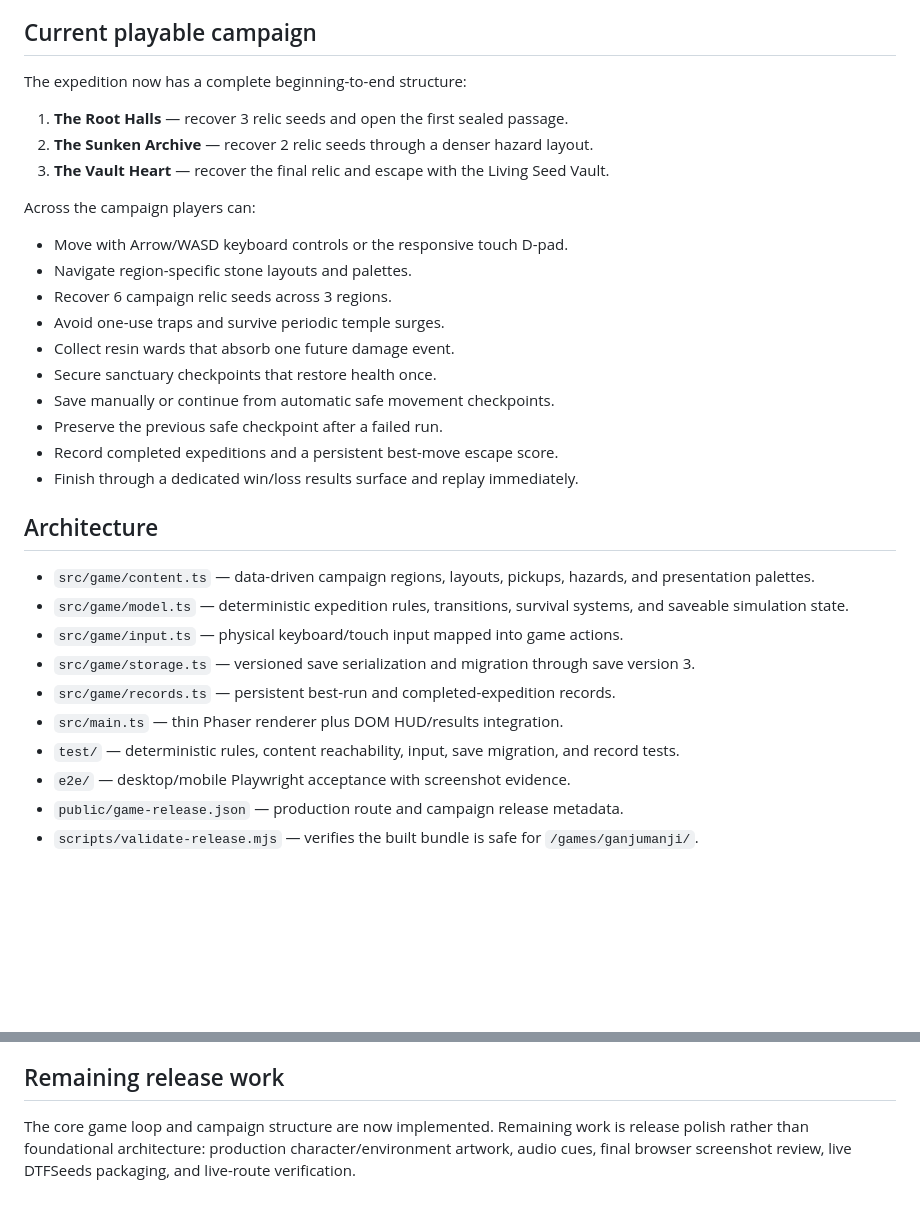
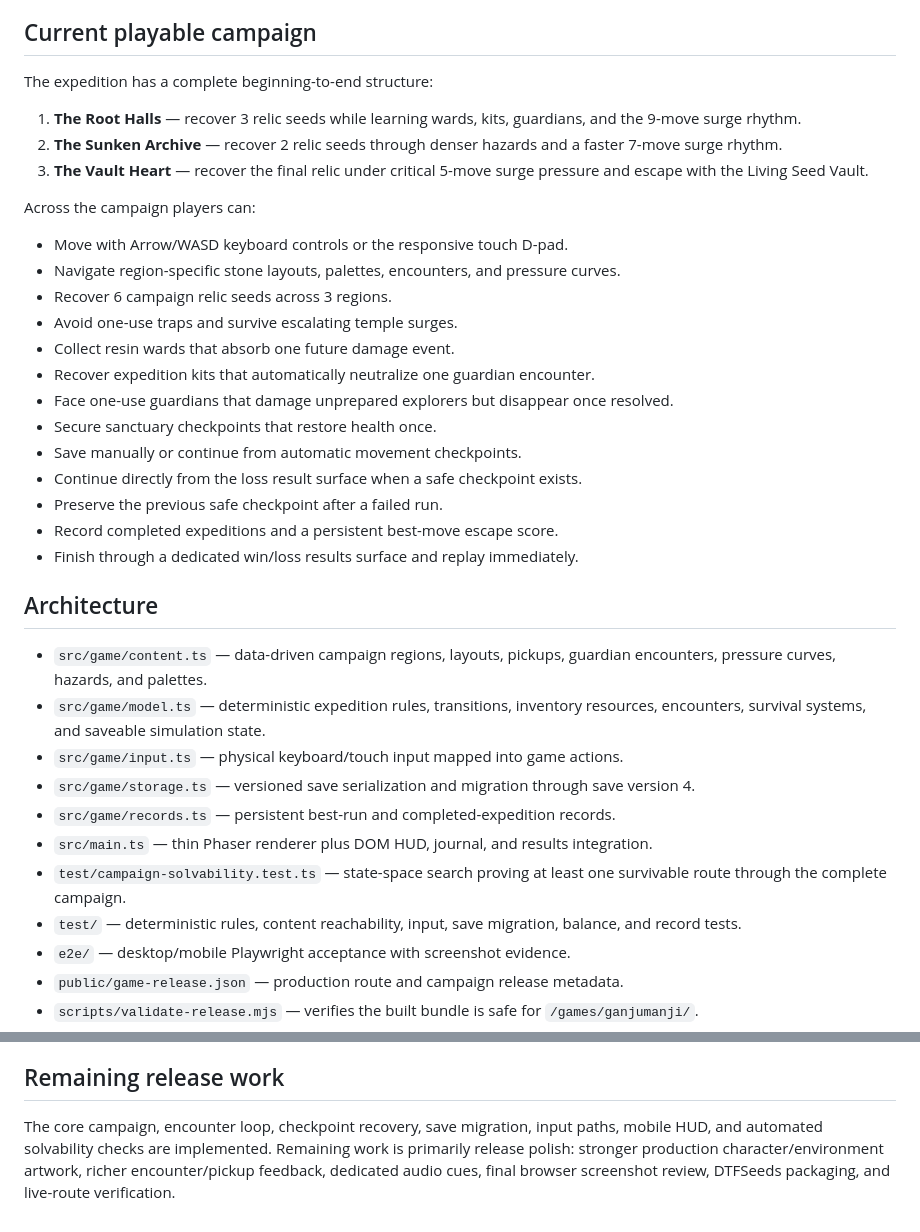
Before and after one commit to dtfgenetics/GANJUMANJI-The-Lost-Grower-s-Temple, a Markdown page: README.md, 2 parts joined by grey strips. Drawn GitHub-style; blank space fills up the shorter version.

Commit message:
docs(ganjumanji): document encounters and campaign balance gates

```diff
--- a/README.md
+++ b/README.md
@@ -6,34 +6,38 @@ Ganjumanji is an original DTF Genetics top-down temple-expedition browser game b
 
 ## Current playable campaign
 
-The expedition now has a complete beginning-to-end structure:
+The expedition has a complete beginning-to-end structure:
 
-1. **The Root Halls** — recover 3 relic seeds and open the first sealed passage.
-2. **The Sunken Archive** — recover 2 relic seeds through a denser hazard layout.
-3. **The Vault Heart** — recover the final relic and escape with the Living Seed Vault.
+1. **The Root Halls** — recover 3 relic seeds while learning wards, kits, guardians, and the 9-move surge rhythm.
+2. **The Sunken Archive** — recover 2 relic seeds through denser hazards and a faster 7-move surge rhythm.
+3. **The Vault Heart** — recover the final relic under critical 5-move surge pressure and escape with the Living Seed Vault.
 
 Across the campaign players can:
 
 - Move with Arrow/WASD keyboard controls or the responsive touch D-pad.
-- Navigate region-specific stone layouts and palettes.
+- Navigate region-specific stone layouts, palettes, encounters, and pressure curves.
 - Recover 6 campaign relic seeds across 3 regions.
-- Avoid one-use traps and survive periodic temple surges.
+- Avoid one-use traps and survive escalating temple surges.
 - Collect resin wards that absorb one future damage event.
+- Recover expedition kits that automatically neutralize one guardian encounter.
+- Face one-use guardians that damage unprepared explorers but disappear once resolved.
 - Secure sanctuary checkpoints that restore health once.
-- Save manually or continue from automatic safe movement checkpoints.
+- Save manually or continue from automatic movement checkpoints.
+- Continue directly from the loss result surface when a safe checkpoint exists.
 - Preserve the previous safe checkpoint after a failed run.
 - Record completed expeditions and a persistent best-move escape score.
 - Finish through a dedicated win/loss results surface and replay immediately.
 
 ## Architecture
 
-- `src/game/content.ts` — data-driven campaign regions, layouts, pickups, hazards, and presentation palettes.
-- `src/game/model.ts` — deterministic expedition rules, transitions, survival systems, and saveable simulation state.
+- `src/game/content.ts` — data-driven campaign regions, layouts, pickups, guardian encounters, pressure curves, hazards, and palettes.
+- `src/game/model.ts` — deterministic expedition rules, transitions, inventory resources, encounters, survival systems, and saveable simulation state.
 - `src/game/input.ts` — physical keyboard/touch input mapped into game actions.
-- `src/game/storage.ts` — versioned save serialization and migration through save version 3.
+- `src/game/storage.ts` — versioned save serialization and migration through save version 4.
 - `src/game/records.ts` — persistent best-run and completed-expedition records.
-- `src/main.ts` — thin Phaser renderer plus DOM HUD/results integration.
-- `test/` — deterministic rules, content reachability, input, save migration, and record tests.
+- `src/main.ts` — thin Phaser renderer plus DOM HUD, journal, and results integration.
+- `test/campaign-solvability.test.ts` — state-space search proving at least one survivable route through the complete campaign.
+- `test/` — deterministic rules, content reachability, input, save migration, balance, and record tests.
 - `e2e/` — desktop/mobile Playwright acceptance with screenshot evidence.
 - `public/game-release.json` — production route and campaign release metadata.
 - `scripts/validate-release.mjs` — verifies the built bundle is safe for `/games/ganjumanji/`.
@@ -49,4 +53,4 @@ The CI production artifact is intended to be copied into the DTFSeeds public gam
 
 ## Remaining release work
 
-The core game loop and campaign structure are now implemented. Remaining work is release polish rather than foundational architecture: production character/environment artwork, audio cues, final browser screenshot review, live DTFSeeds packaging, and live-route verification.
+The core campaign, encounter loop, checkpoint recovery, save migration, input paths, mobile HUD, and automated solvability checks are implemented. Remaining work is primarily release polish: stronger production character/environment artwork, richer encounter/pickup feedback, dedicated audio cues, final browser screenshot review, DTFSeeds packaging, and live-route verification.
```
